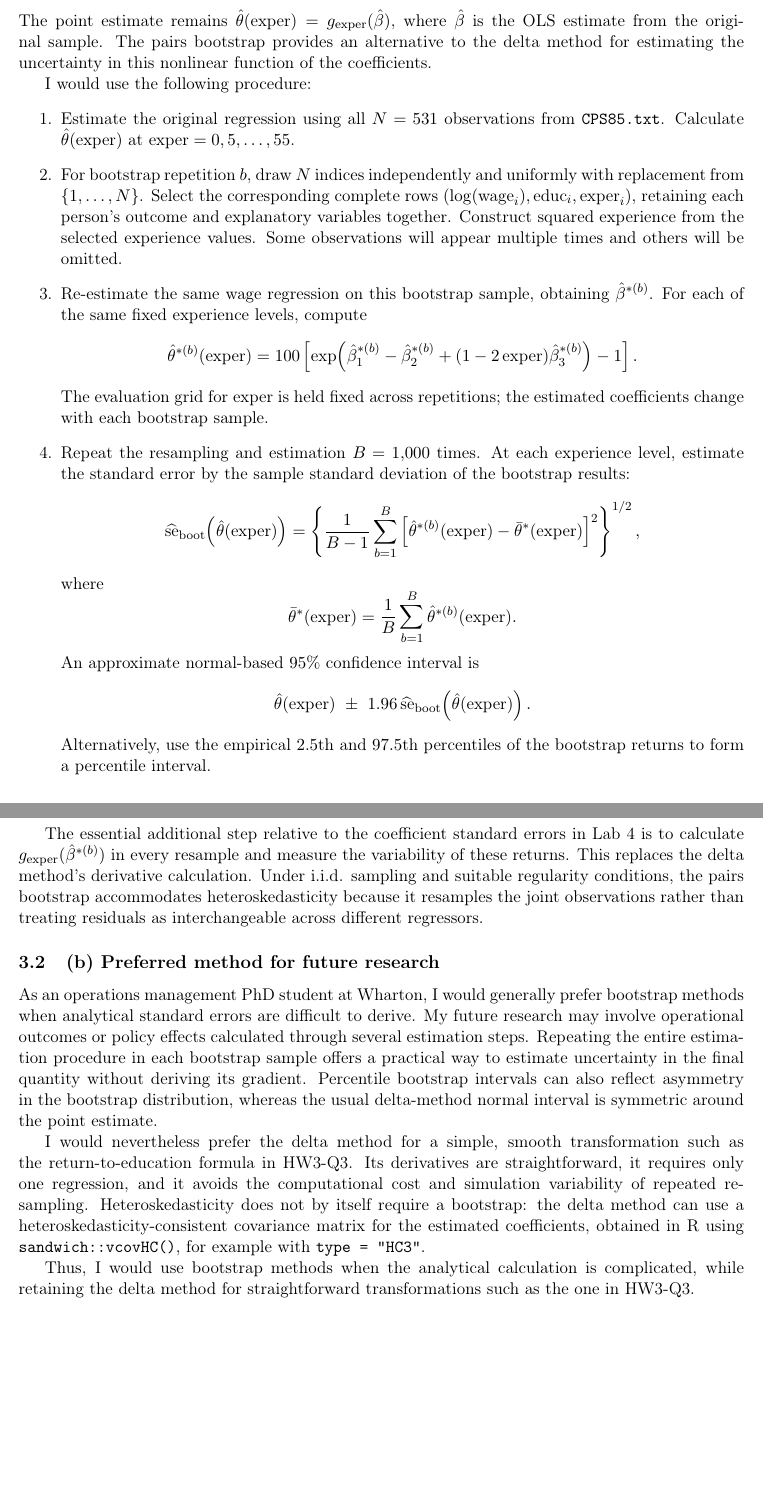
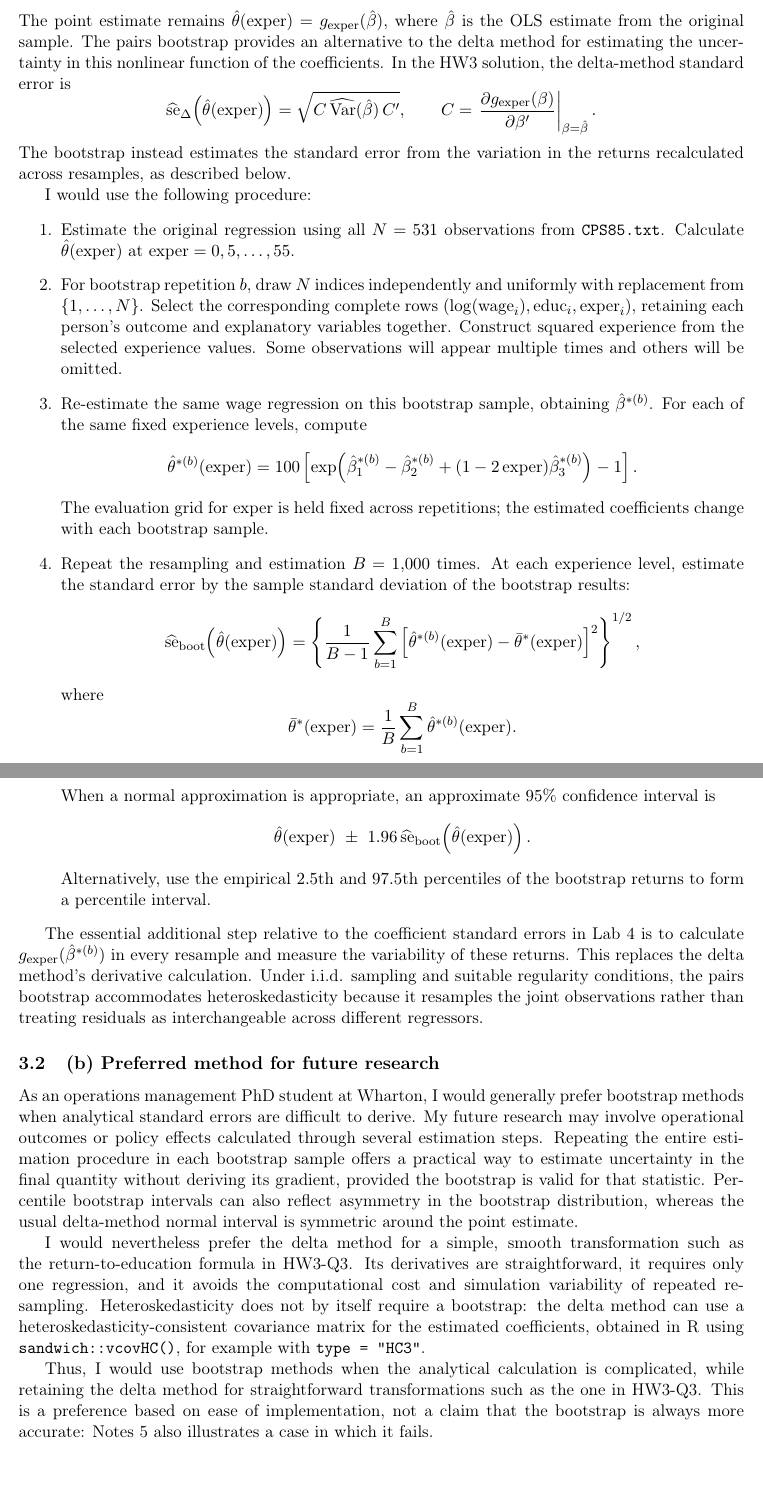
Before and after one commit to akyratzis/STAT-5200---Applied-Econometrics-I, a LaTeX problem sheet (Homework Assignments/Homework 5/HW 5 - Report.tex): two parts of pages 4 and 5 of 8, joined at a grey line, cut so that both start at the same text, the shorter picture padded with empty space. Compiled offline with pdfLaTeX.

Commit message:
Clarify Q3 inference assumptions and connection to HW3 delta method

```diff
--- a/Homework Assignments/Homework 5/HW 5 - Report.tex
+++ b/Homework Assignments/Homework 5/HW 5 - Report.tex
@@ -145,6 +145,16 @@ The point estimate remains $\hat\theta(\text{exper})=g_{\text{exper}}(\hat\beta)
 $\hat\beta$ is the OLS estimate from the original sample. The pairs
 bootstrap provides an alternative to the delta method for estimating
 the uncertainty in this nonlinear function of the coefficients.
+In the HW3 solution, the delta-method standard error is
+\[
+\widehat{\text{se}}_{\Delta}\!\left(\hat\theta(\text{exper})\right)
+=\sqrt{C\,\widehat{\Var}(\hat\beta)\,C'},
+\qquad
+C=\left.\frac{\partial g_{\text{exper}}(\beta)}{\partial\beta'}
+\right|_{\beta=\hat\beta}.
+\]
+The bootstrap instead estimates the standard error from the variation
+in the returns recalculated across resamples, as described below.
 
 I would use the following procedure:
 \begin{enumerate}
@@ -182,7 +192,8 @@ where
 \[
 \bar\theta^*(\text{exper})=\frac{1}{B}\sum_{b=1}^{B}\hat\theta^{*(b)}(\text{exper}).
 \]
-An approximate normal-based $95\%$ confidence interval is
+When a normal approximation is appropriate, an approximate $95\%$
+confidence interval is
 \[
 \hat\theta(\text{exper})\ \pm\ 1.96\,
 \widehat{\text{se}}_{\mathrm{boot}}\!\left(\hat\theta(\text{exper})\right).
@@ -206,7 +217,8 @@ to derive. My future research may involve operational outcomes or
 policy effects calculated through several estimation steps. Repeating
 the entire estimation procedure in each bootstrap sample offers a
 practical way to estimate uncertainty in the final quantity without
-deriving its gradient. Percentile bootstrap intervals can also reflect
+deriving its gradient, provided the bootstrap is valid for that statistic.
+Percentile bootstrap intervals can also reflect
 asymmetry in the bootstrap distribution, whereas the usual delta-method
 normal interval is symmetric around the point estimate.
 
@@ -221,7 +233,9 @@ covariance matrix for the estimated coefficients, obtained in R using
 
 Thus, I would use bootstrap methods when the analytical calculation is
 complicated, while retaining the delta method for straightforward
-transformations such as the one in HW3-Q3.
+transformations such as the one in HW3-Q3. This is a preference based
+on ease of implementation, not a claim that the bootstrap is always
+more accurate: Notes 5 also illustrates a case in which it fails.
 
 \clearpage
 \section{Q4: Monte Carlo simulation and coverage rates}
```
